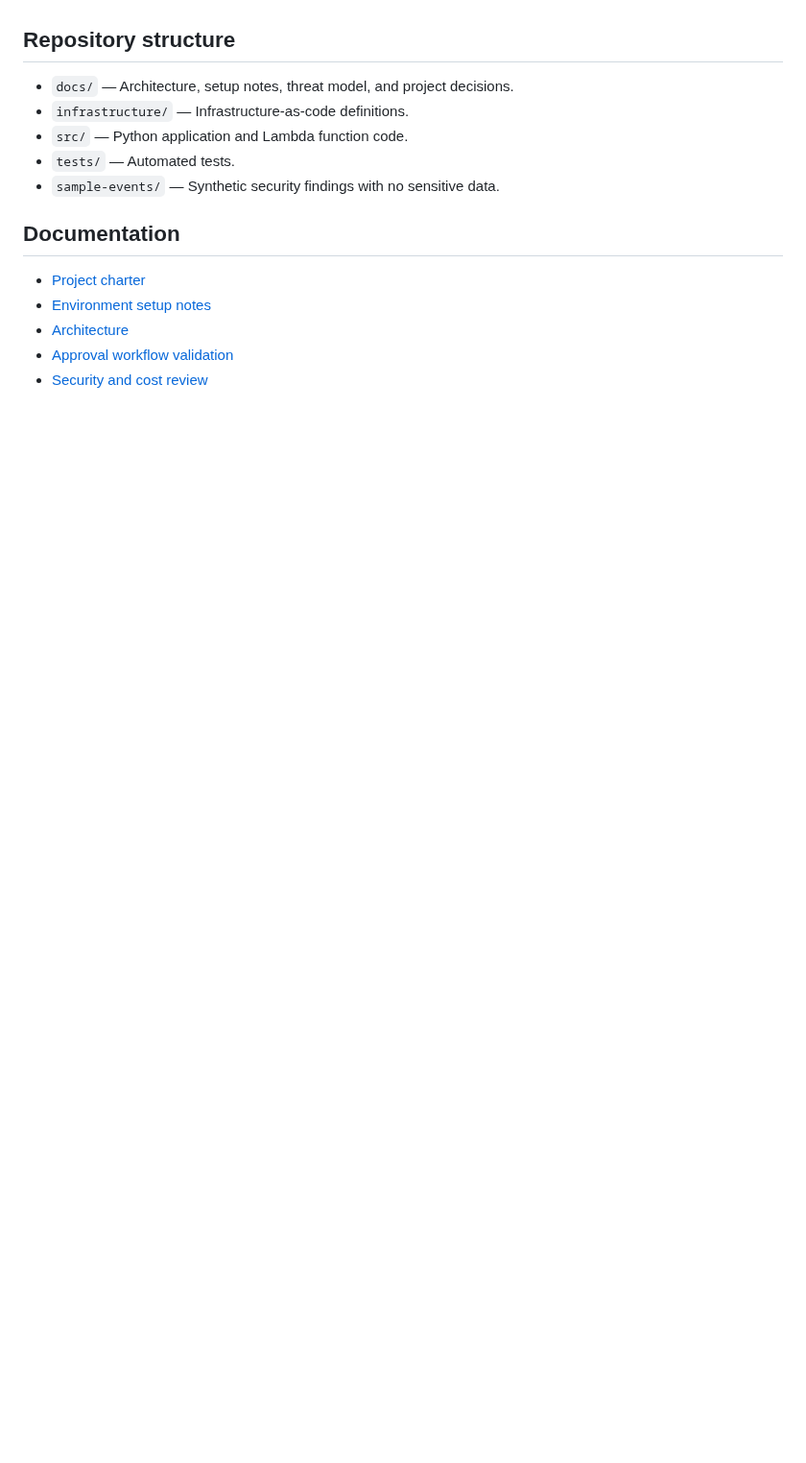
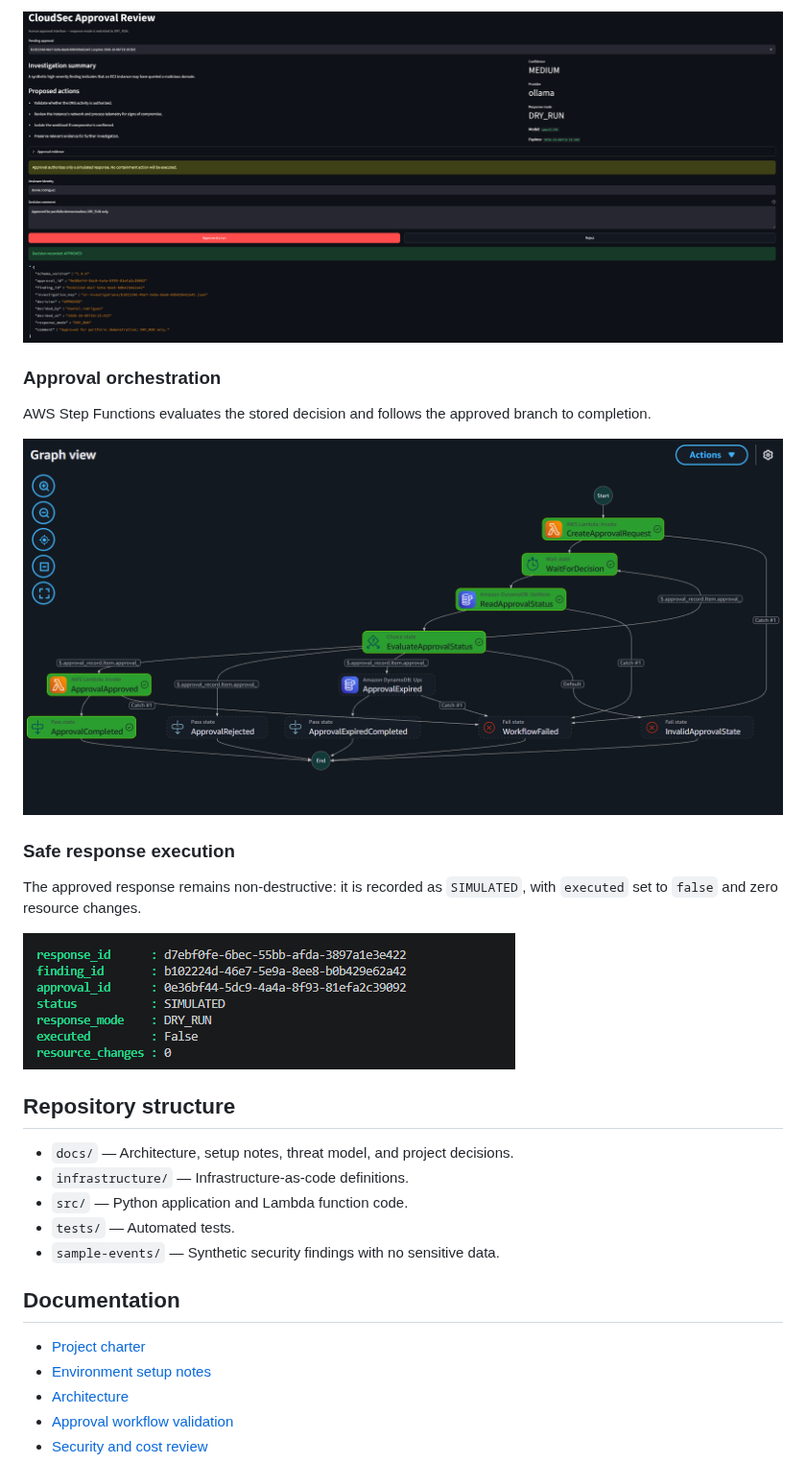
Before and after one commit to danrodcor/ai-cybersecurity-lab, a Markdown page: README.md, the part around one of its changes. Shown at 96% size. Drawn GitHub-style; pictures changed too: docs/images/approval-workflow.png (added), docs/images/dry-run-response.png (added), docs/images/reviewer-interface-approved.png (added); blank space fills up the shorter version.

```diff
--- a/README.md
+++ b/README.md
@@ -19,3 +34,16 @@ GuardDuty finding → EventBridge → finding-normalizer Lambda → Amazon S3 an
+![Recorded approval decision](docs/images/reviewer-interface-approved.png)
+
+### Approval orchestration
+
+AWS Step Functions evaluates the stored decision and follows the approved branch to completion.
+
+![Successful Step Functions approval workflow](docs/images/approval-workflow.png)
+
+### Safe response execution
+
+The approved response remains non-destructive: it is recorded as `SIMULATED`, with `executed` set to `false` and zero resource changes.
+
+![Dry-run response with zero resource changes](docs/images/dry-run-response.png)
 
 ## Repository structure
 
```
Also changed, not shown: other parts of README.md (+15 -0 lines), docs/images/architecture-overview.png (added), docs/images/reviewer-interface-pending.png (added).
